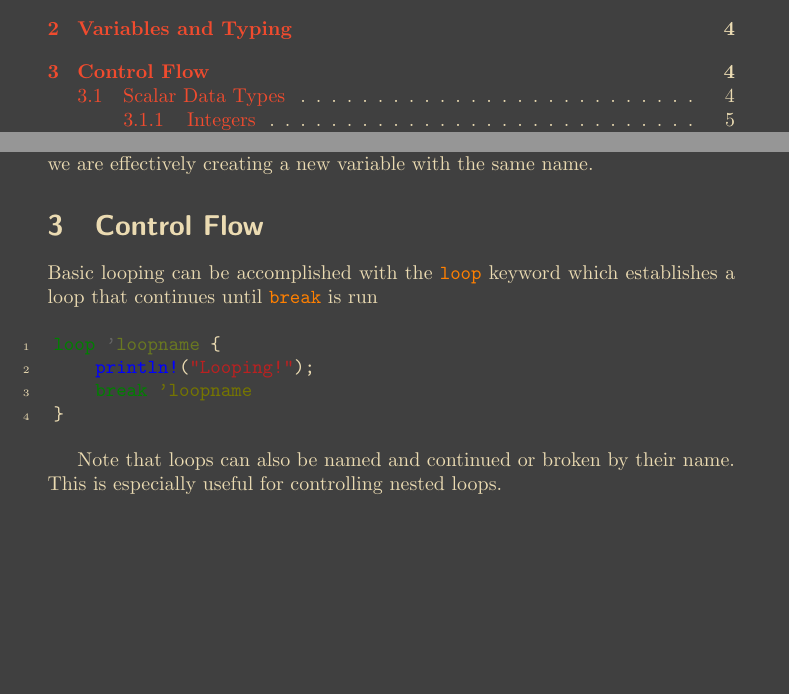
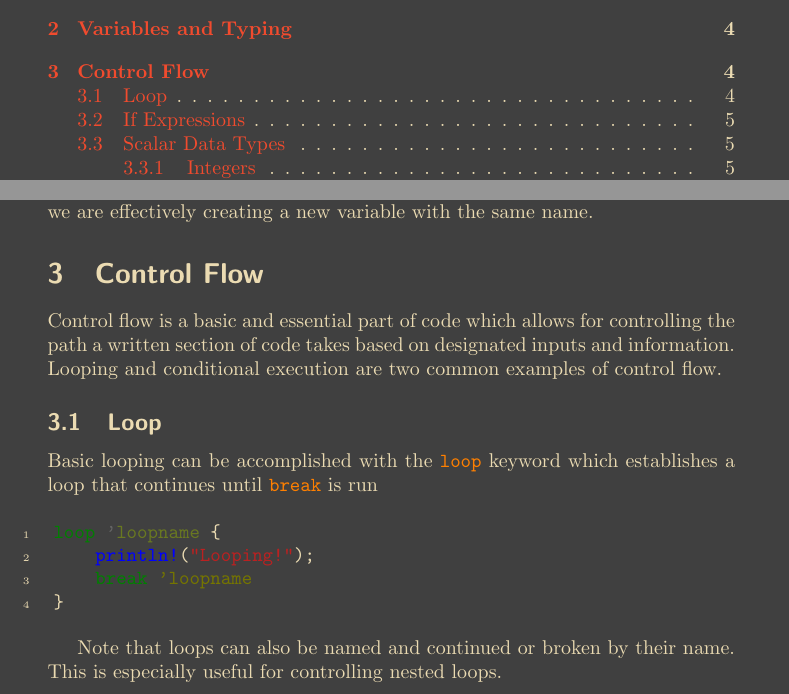
Before and after one commit to SklorGalore/RustNotes, a LaTeX document (main.tex): two parts of pages 1 and 4 of 8, joined at a grey line, cut so that both start at the same text, the shorter picture padded with empty space. Compiled offline with pdfLaTeX.

Commit message:
txs auto checkin

```diff
--- a/main.tex
+++ b/main.tex
@@ -114,6 +114,9 @@ let x += 5 // x now equals 10! We have changed an immutable variable
 \end{minted}
 Note that this allows us to both change a variables value \textbf{and} its type because we are effectively creating a new variable with the same name.
 \section{Control Flow}
+Control flow is a basic and essential part of code which allows for controlling the path a written section of code takes based on designated inputs and information.
+Looping and conditional execution are two common examples of control flow.
+\subsection{Loop}
 
 Basic looping can be accomplished with the \code{loop} keyword which establishes a loop that continues until \code{break} is run
 \begin{minted}[linenos, style=gruvbox-dark, bgcolor=darkgray]{rust}
@@ -124,6 +127,9 @@ loop 'loopname {
 \end{minted}
 Note that loops can also be named and continued or broken by their name.
 This is especially useful for controlling nested loops.
+\subsection{If Expressions}
+
+
 \subsection{Scalar Data Types}
 
 Scalar data types contain data of only one type and fall into one of the following four categories
```
